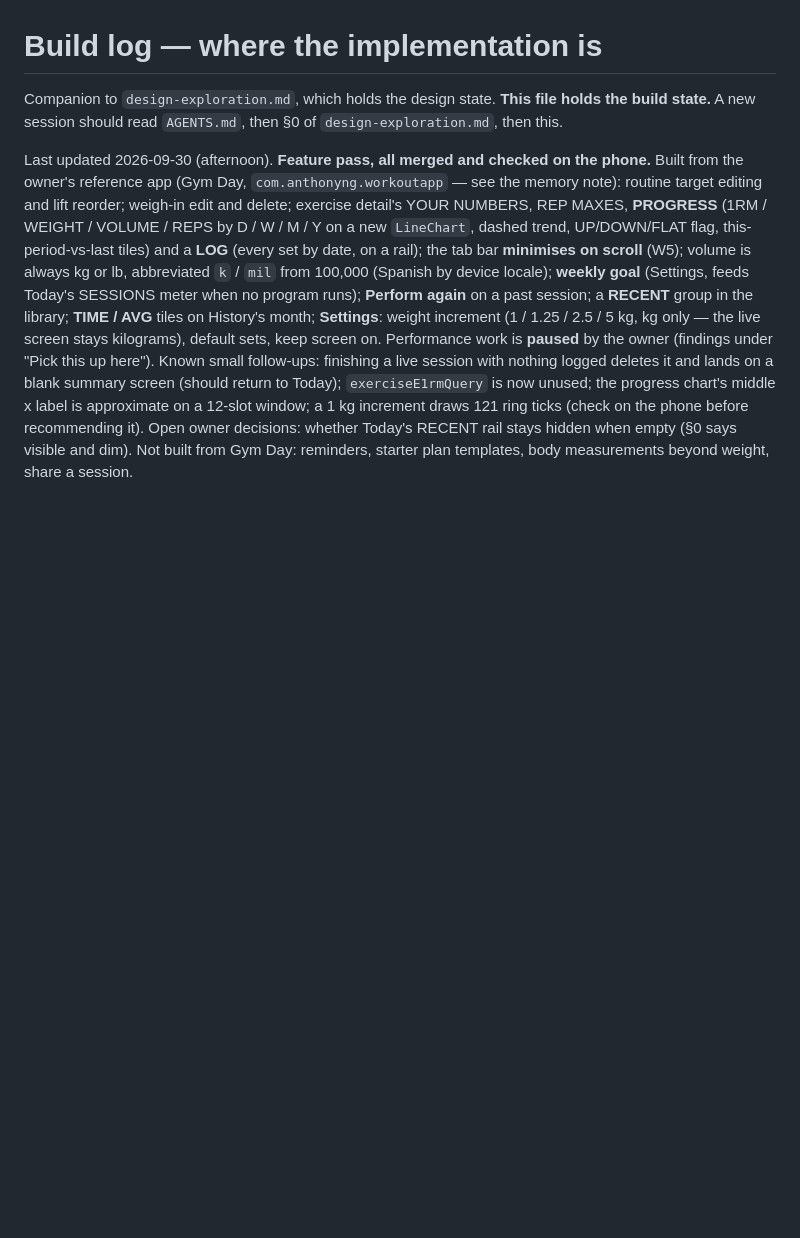
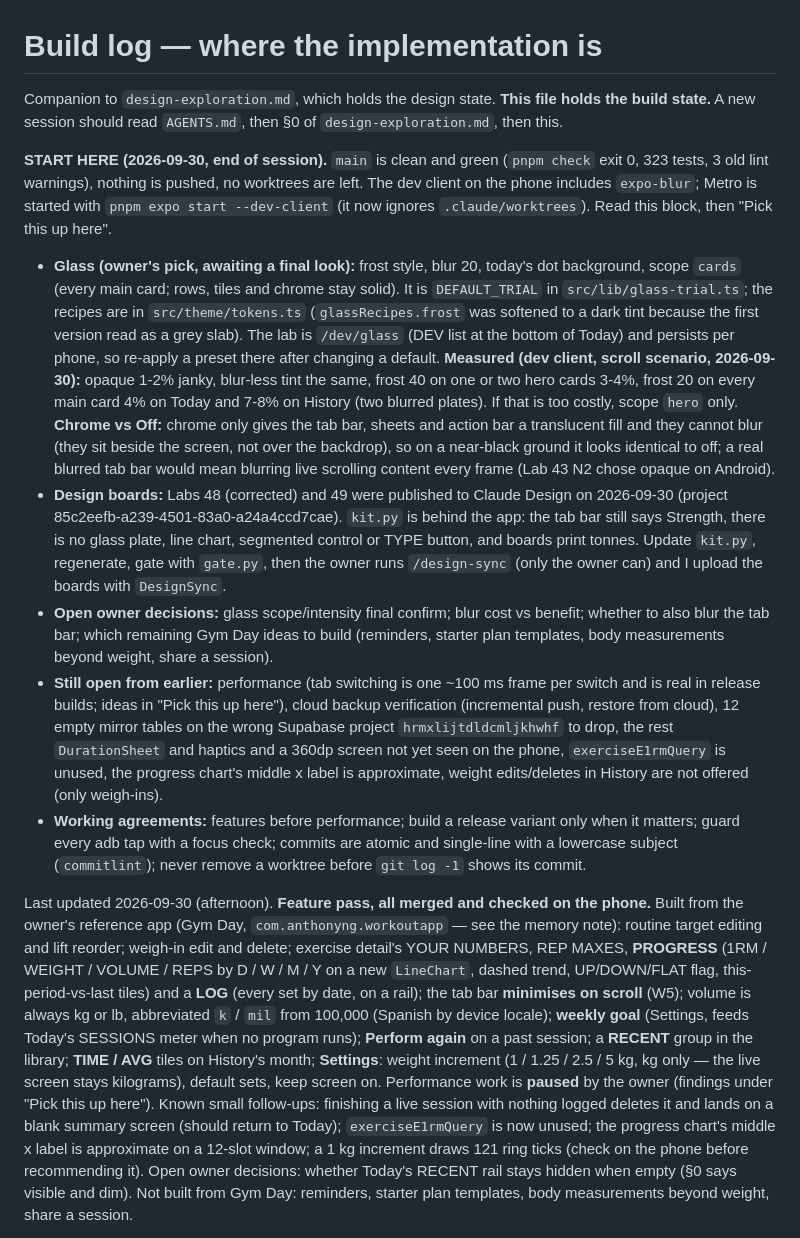
Before and after one commit to zcylla/jymiq-workout-tracker, a Markdown page: claudedocs/build-log.md, the part around the change. Drawn GitHub-style; blank space fills up the shorter version.

Commit message:
docs(build): start-here block for the next session

```diff
--- a/claudedocs/build-log.md
+++ b/claudedocs/build-log.md
@@ -2,6 +2,36 @@
 
 Companion to `design-exploration.md`, which holds the design state. **This file holds the build
 state.** A new session should read `AGENTS.md`, then §0 of `design-exploration.md`, then this.
+
+**START HERE (2026-09-30, end of session).** `main` is clean and green (`pnpm check` exit 0, 323 tests, 3 old
+lint warnings), nothing is pushed, no worktrees are left. The dev client on the phone includes `expo-blur`;
+Metro is started with `pnpm expo start --dev-client` (it now ignores `.claude/worktrees`). Read this block, then
+"Pick this up here".
+- **Glass (owner's pick, awaiting a final look):** frost style, blur 20, today's dot background, scope `cards`
+  (every main card; rows, tiles and chrome stay solid). It is `DEFAULT_TRIAL` in `src/lib/glass-trial.ts`; the
+  recipes are in `src/theme/tokens.ts` (`glassRecipes.frost` was softened to a dark tint because the first version
+  read as a grey slab). The lab is `/dev/glass` (DEV list at the bottom of Today) and persists per phone, so
+  re-apply a preset there after changing a default. **Measured (dev client, scroll scenario, 2026-09-30):** opaque
+  1-2% janky, blur-less tint the same, frost 40 on one or two hero cards 3-4%, frost 20 on every main card 4% on
+  Today and 7-8% on History (two blurred plates). If that is too costly, scope `hero` only. **Chrome vs Off:** chrome
+  only gives the tab bar, sheets and action bar a translucent fill and they cannot blur (they sit beside the
+  screen, not over the backdrop), so on a near-black ground it looks identical to off; a real blurred tab bar
+  would mean blurring live scrolling content every frame (Lab 43 N2 chose opaque on Android).
+- **Design boards:** Labs 48 (corrected) and 49 were published to Claude Design on 2026-09-30 (project
+  85c2eefb-a239-4501-83a0-a24a4ccd7cae). `kit.py` is behind the app: the tab bar still says Strength, there is no
+  glass plate, line chart, segmented control or TYPE button, and boards print tonnes. Update `kit.py`, regenerate,
+  gate with `gate.py`, then the owner runs `/design-sync` (only the owner can) and I upload the boards with `DesignSync`.
+- **Open owner decisions:** glass scope/intensity final confirm; blur cost vs benefit; whether to also blur the tab
+  bar; which remaining Gym Day ideas to build (reminders, starter plan templates, body measurements beyond weight,
+  share a session).
+- **Still open from earlier:** performance (tab switching is one ~100 ms frame per switch and is real in release
+  builds; ideas in "Pick this up here"), cloud backup verification (incremental push, restore from cloud), 12 empty
+  mirror tables on the wrong Supabase project `hrmxlijtdldcmljkhwhf` to drop, the rest `DurationSheet` and haptics
+  and a 360dp screen not yet seen on the phone, `exerciseE1rmQuery` is unused, the progress chart's middle x label is
+  approximate, weight edits/deletes in History are not offered (only weigh-ins).
+- **Working agreements:** features before performance; build a release variant only when it matters; guard every
+  adb tap with a focus check; commits are atomic and single-line with a lowercase subject (`commitlint`); never
+  remove a worktree before `git log -1` shows its commit.
 
 Last updated 2026-09-30 (afternoon). **Feature pass, all merged and checked on the phone.** Built from
 the owner's reference app (Gym Day, `com.anthonyng.workoutapp` — see the memory note): routine target
```
